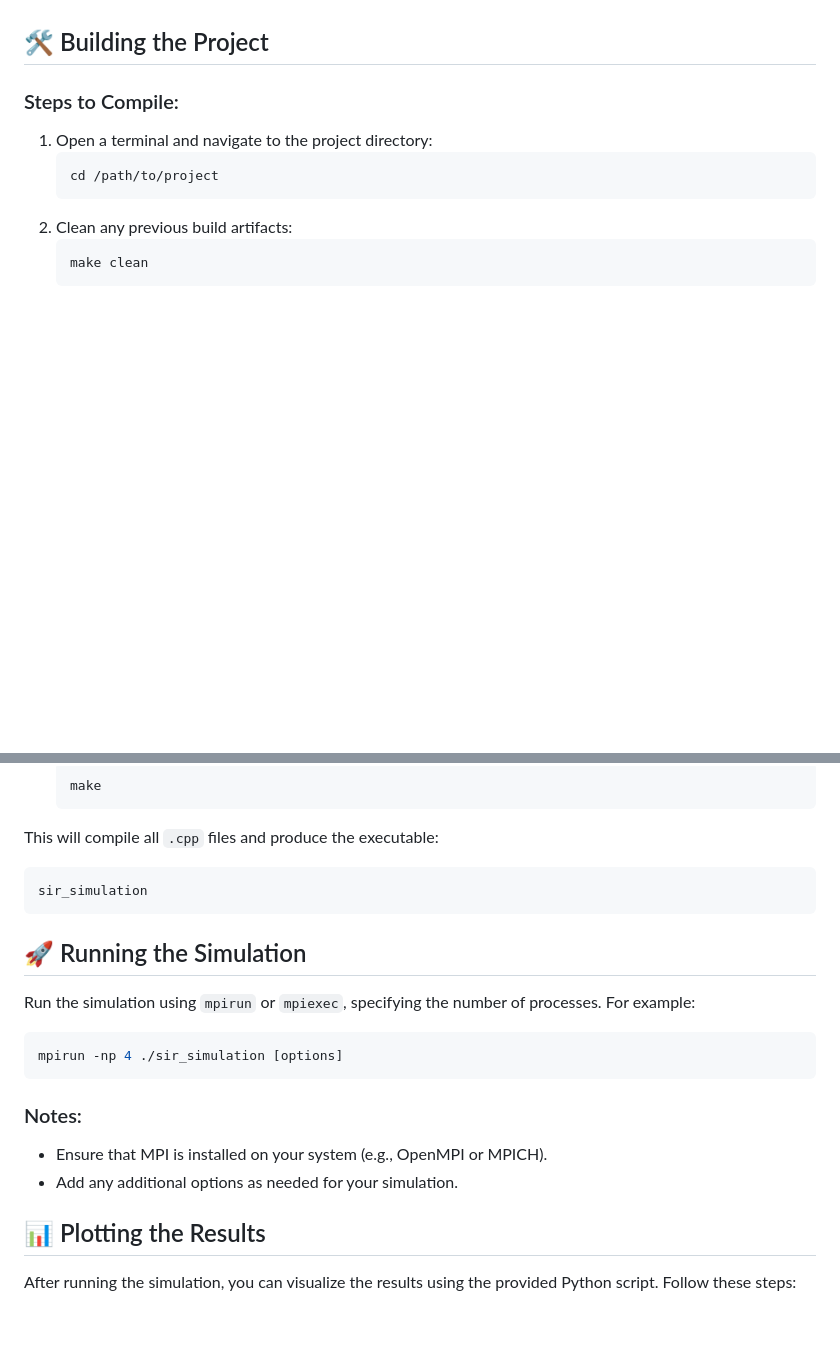
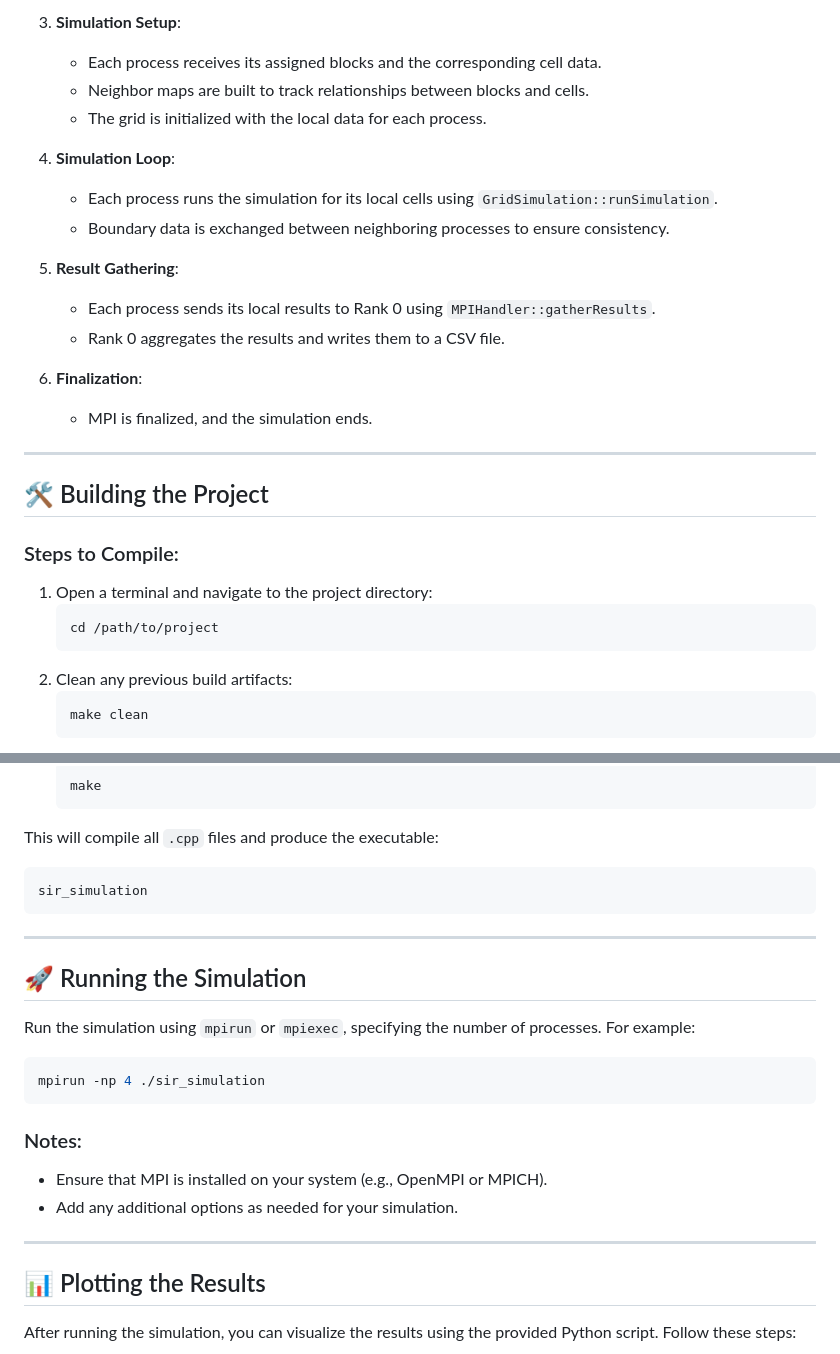
Before and after one commit to nadahkhaledd/mpi-sir-runge-kutta, a Markdown page: Readme.MD, 2 parts joined by grey strips. Rendered like a GitHub page; blank space fills up the shorter version.

````diff
--- a/Readme.MD
+++ b/Readme.MD
@@ -60,3 +87,20 @@ The main entry point:
+3. **Simulation Setup**:
+   - Each process receives its assigned blocks and the corresponding cell data.
+   - Neighbor maps are built to track relationships between blocks and cells.
+   - The grid is initialized with the local data for each process.
+
+4. **Simulation Loop**:
+   - Each process runs the simulation for its local cells using `GridSimulation::runSimulation`.
+   - Boundary data is exchanged between neighboring processes to ensure consistency.
+
+5. **Result Gathering**:
+   - Each process sends its local results to Rank 0 using `MPIHandler::gatherResults`.
+   - Rank 0 aggregates the results and writes them to a CSV file.
+
+6. **Finalization**:
+   - MPI is finalized, and the simulation ends.
+
+---
 
 ## 🛠️ Building the Project
 
@@ -80,17 +124,21 @@ This will compile all `.cpp` files and produce the executable:
 sir_simulation
 ```
 
+---
+
 ## 🚀 Running the Simulation
 
 Run the simulation using `mpirun` or `mpiexec`, specifying the number of processes. For example:
 
 ```bash
-mpirun -np 4 ./sir_simulation [options]
+mpirun -np 4 ./sir_simulation
 ```
 
 ### Notes:
 - Ensure that MPI is installed on your system (e.g., OpenMPI or MPICH).
 - Add any additional options as needed for your simulation.
+
+---
 
 ## 📊 Plotting the Results
 
````
Also changed, not shown: other parts of Readme.MD (+60 -31 lines).
